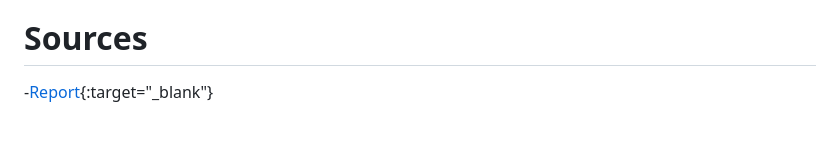
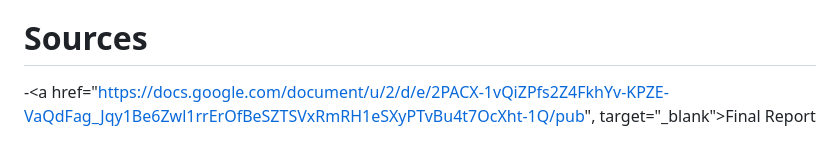
Before and after one commit to MatteoMaske/RoboticsProject, a Markdown page: README.md, the part around the change. GitHub-like rendering.

```diff
--- a/README.md
+++ b/README.md
@@ -118,4 +118,4 @@ The planner node is responsible for planning the path of the robot, it's written
 The vision node is responsible for detecting the blocks in the simulation, it's written in Python. The vision node is launched by '''rosrun py_publisher vision'''. The vision node subscribes to the topic /ur5/zed_node/left/image_rect_color to receive the image from the camera and it publishes the position of the blocks on the topic vision/vision_detection.
 
 # Sources
--[Report](https://docs.google.com/document/u/2/d/e/2PACX-1vQiZPfs2Z4FkhYv-KPZE-VaQdFag_Jqy1Be6Zwl1rrErOfBeSZTSVxRmRH1eSXyPTvBu4t7OcXht-1Q/pub){:target="_blank"}
+-<a href="https://docs.google.com/document/u/2/d/e/2PACX-1vQiZPfs2Z4FkhYv-KPZE-VaQdFag_Jqy1Be6Zwl1rrErOfBeSZTSVxRmRH1eSXyPTvBu4t7OcXht-1Q/pub", target="_blank">Final Report</a>
```
